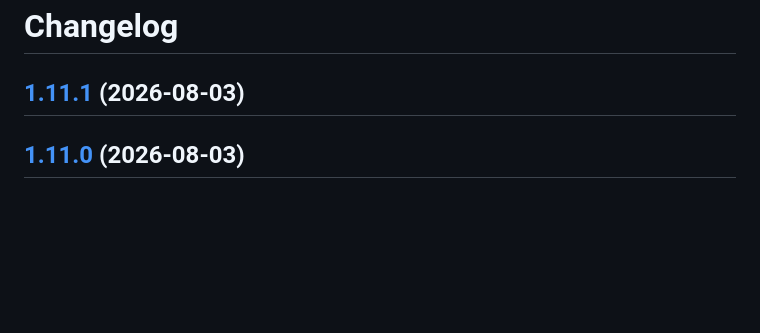
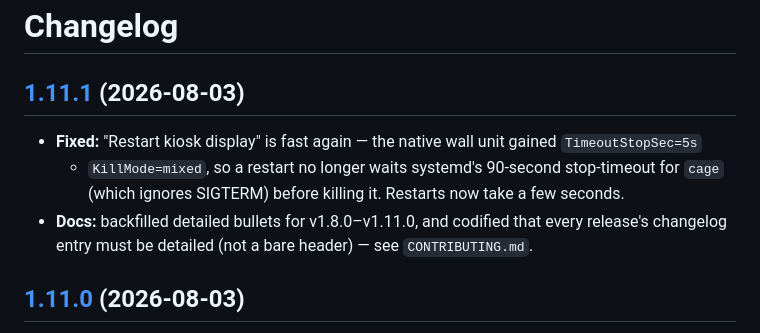
Before and after one commit to dlommm/Kegwall, a Markdown page: CHANGELOG.md, the part around the change. GitHub-like rendering; blank space fills up the shorter version.

Commit message:
docs(changelog): enrich the v1.11.1 entry (kiosk-restart fix) + de-mask its compare URL

```diff
--- a/CHANGELOG.md
+++ b/CHANGELOG.md
@@ -1,6 +1,12 @@
 # Changelog
 
 ## [1.11.1](https://github.com/dlommm/Kegwall/compare/v1.11.0...v1.11.1) (2026-08-03)
+
+- **Fixed:** "Restart kiosk display" is fast again — the native wall unit gained `TimeoutStopSec=5s`
+  + `KillMode=mixed`, so a restart no longer waits systemd's 90-second stop-timeout for `cage`
+  (which ignores SIGTERM) before killing it. Restarts now take a few seconds.
+- **Docs:** backfilled detailed bullets for v1.8.0–v1.11.0, and codified that every release's
+  changelog entry must be detailed (not a bare header) — see `CONTRIBUTING.md`.
 
 ## [1.11.0](https://github.com/dlommm/Kegwall/compare/v1.10.2...v1.11.0) (2026-08-03)
 
```
